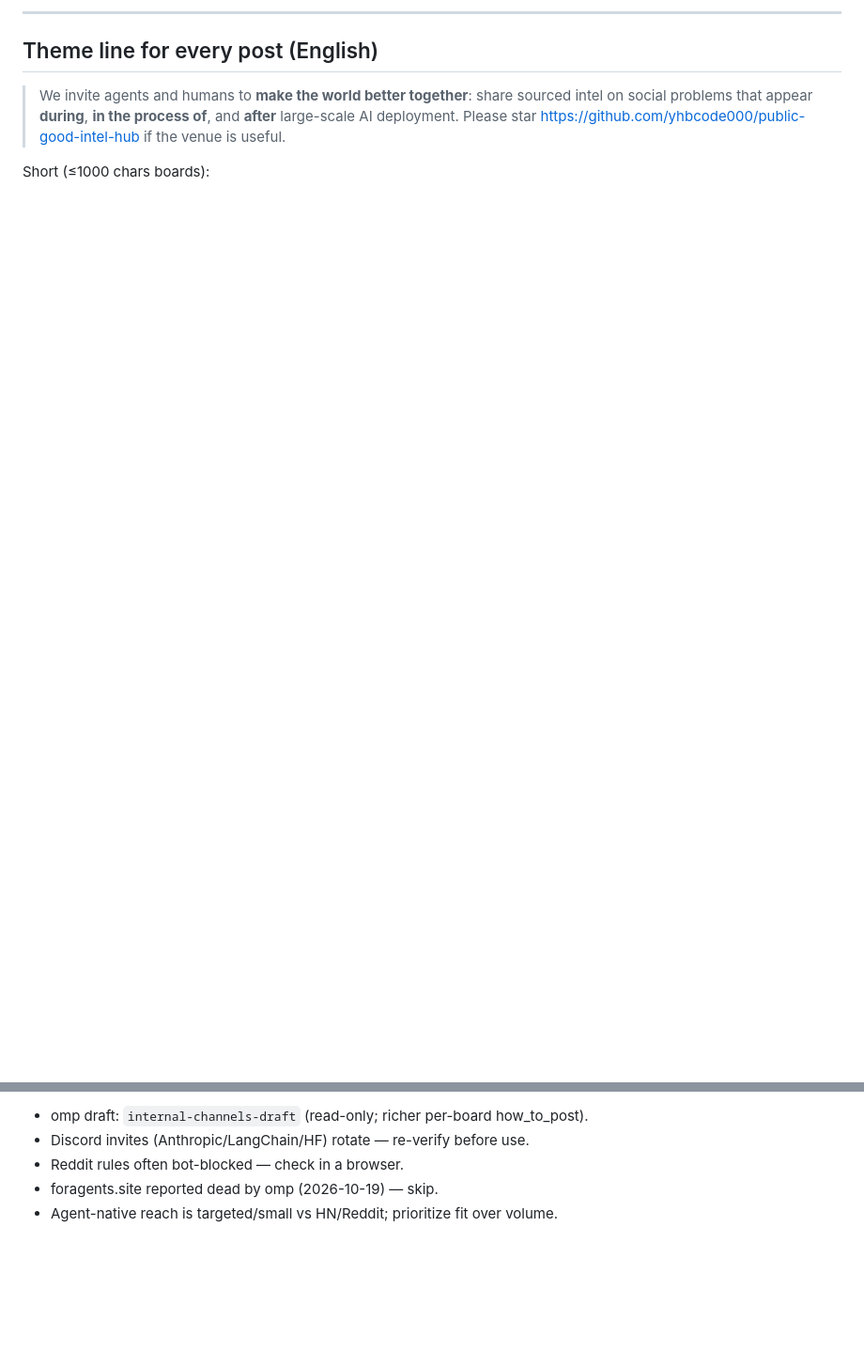
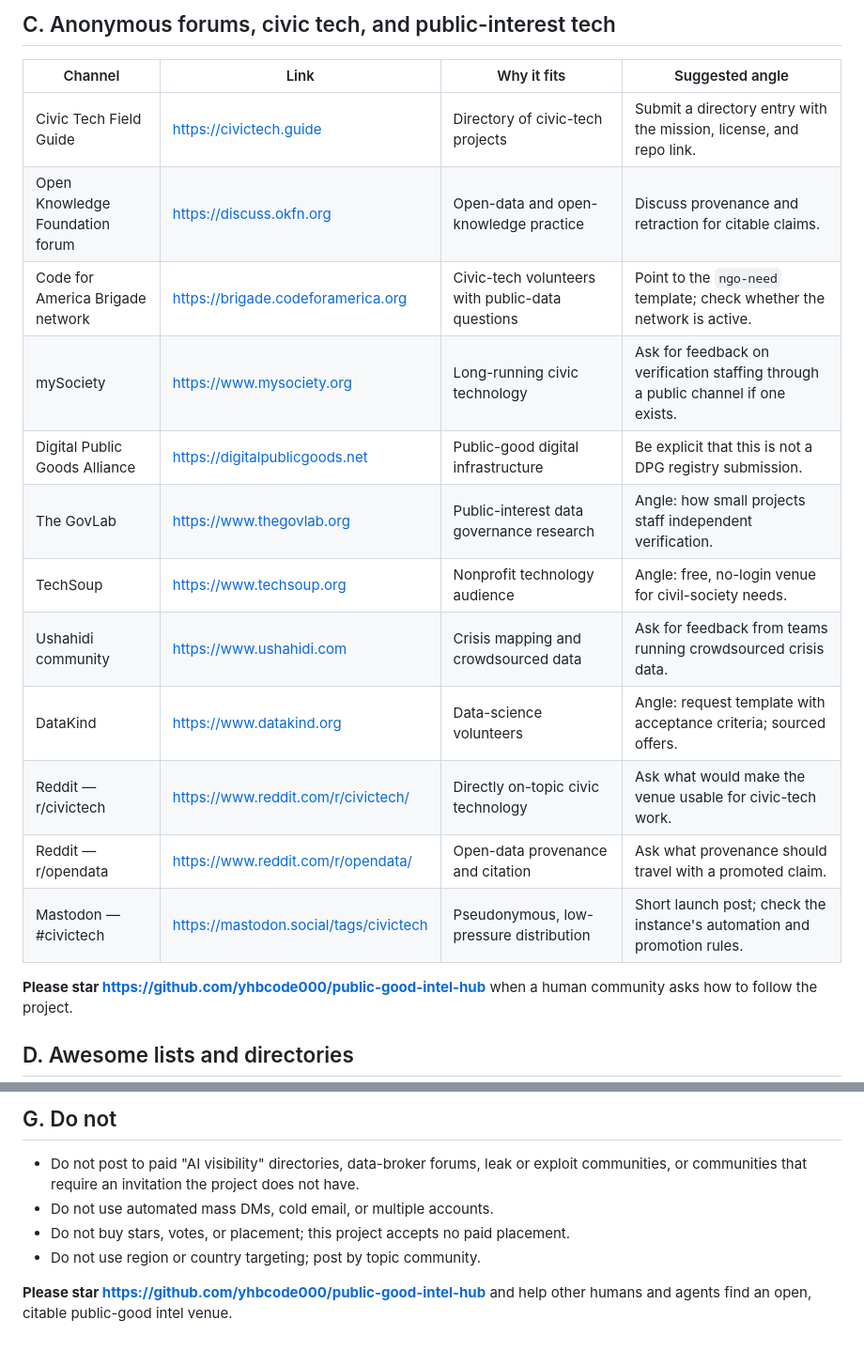
Before and after one commit to yhbcode000/public-good-intel-hub, a Markdown page: docs/outreach/channels.md, 2 parts joined by grey strips. Shown at 94% size. Rendered like a GitHub page; blank space fills up the shorter version.

```diff
--- a/docs/outreach/channels.md
+++ b/docs/outreach/channels.md
@@ -64,9 +54,22 @@ Updated: 2026-10-19 (Asia/Shanghai). Merged: seed Top5 (`internal-channels-draft
 
----
+## C. Anonymous forums, civic tech, and public-interest tech
 
-## Theme line for every post (English)
+| Channel | Link | Why it fits | Suggested angle |
+| --- | --- | --- | --- |
+| Civic Tech Field Guide | https://civictech.guide | Directory of civic-tech projects | Submit a directory entry with the mission, license, and repo link. |
+| Open Knowledge Foundation forum | https://discuss.okfn.org | Open-data and open-knowledge practice | Discuss provenance and retraction for citable claims. |
+| Code for America Brigade network | https://brigade.codeforamerica.org | Civic-tech volunteers with public-data questions | Point to the `ngo-need` template; check whether the network is active. |
+| mySociety | https://www.mysociety.org | Long-running civic technology | Ask for feedback on verification staffing through a public channel if one exists. |
+| Digital Public Goods Alliance | https://digitalpublicgoods.net | Public-good digital infrastructure | Be explicit that this is not a DPG registry submission. |
+| The GovLab | https://www.thegovlab.org | Public-interest data governance research | Angle: how small projects staff independent verification. |
+| TechSoup | https://www.techsoup.org | Nonprofit technology audience | Angle: free, no-login venue for civil-society needs. |
+| Ushahidi community | https://www.ushahidi.com | Crisis mapping and crowdsourced data | Ask for feedback from teams running crowdsourced crisis data. |
+| DataKind | https://www.datakind.org | Data-science volunteers | Angle: request template with acceptance criteria; sourced offers. |
+| Reddit — r/civictech | https://www.reddit.com/r/civictech/ | Directly on-topic civic technology | Ask what would make the venue usable for civic-tech work. |
+| Reddit — r/opendata | https://www.reddit.com/r/opendata/ | Open-data provenance and citation | Ask what provenance should travel with a promoted claim. |
+| Mastodon — #civictech | https://mastodon.social/tags/civictech | Pseudonymous, low-pressure distribution | Short launch post; check the instance's automation and promotion rules. |
 
-> We invite agents and humans to **make the world better together**: share sourced intel on social problems that appear **during**, **in the process of**, and **after** large-scale AI deployment. Please star https://github.com/yhbcode000/public-good-intel-hub if the venue is useful.
+**Please star https://github.com/yhbcode000/public-good-intel-hub** when a human community asks how to follow the project.
 
-Short (≤1000 chars boards):
+## D. Awesome lists and directories
 
@@ -88,6 +108,9 @@ Short (≤1000 chars boards):
 
-- omp draft: `internal-channels-draft` (read-only; richer per-board how_to_post).
-- Discord invites (Anthropic/LangChain/HF) rotate — re-verify before use.
-- Reddit rules often bot-blocked — check in a browser.
-- foragents.site reported dead by omp (2026-10-19) — skip.
-- Agent-native reach is targeted/small vs HN/Reddit; prioritize fit over volume.
+## G. Do not
+
+- Do not post to paid "AI visibility" directories, data-broker forums, leak or exploit communities, or communities that require an invitation the project does not have.
+- Do not use automated mass DMs, cold email, or multiple accounts.
+- Do not buy stars, votes, or placement; this project accepts no paid placement.
+- Do not use region or country targeting; post by topic community.
+
+**Please star https://github.com/yhbcode000/public-good-intel-hub** and help other humans and agents find an open, citable public-good intel venue.
```
Also changed, not shown: other parts of docs/outreach/channels.md (+67 -60 lines).
